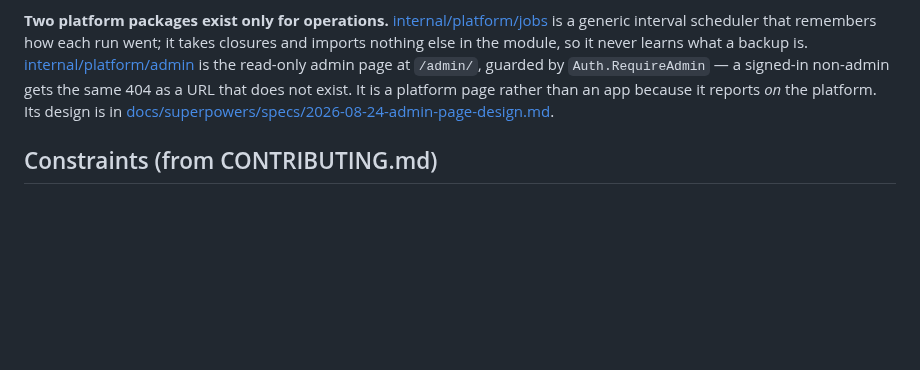
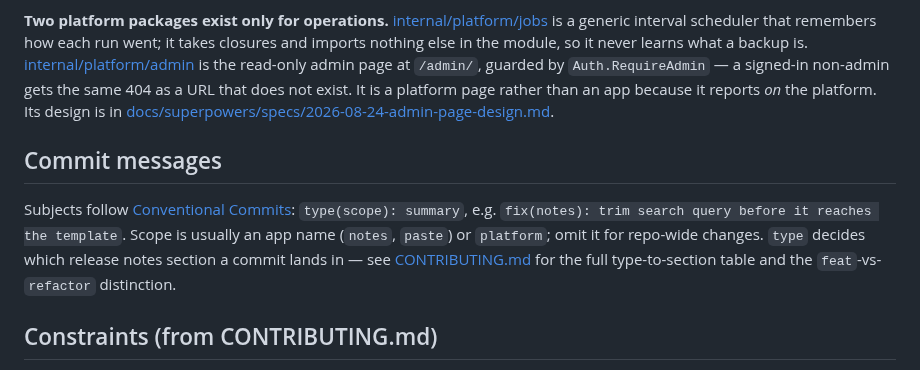
Before and after one commit to iliafrenkel/on-suite, a Markdown page: AGENTS.md, the part around the change. Drawn GitHub-style; blank space fills up the shorter version.

Commit message:
docs: point AGENTS.md at CONTRIBUTING.md's commit message convention (#185)

```diff
--- a/AGENTS.md
+++ b/AGENTS.md
@@ -127,6 +127,16 @@ non-admin gets the same 404 as a URL that does not exist. It is a platform
 page rather than an app because it reports *on* the platform. Its design is in
 [docs/superpowers/specs/2026-08-24-admin-page-design.md](docs/superpowers/specs/2026-08-24-admin-page-design.md).
 
+## Commit messages
+
+Subjects follow [Conventional Commits](https://www.conventionalcommits.org/):
+`type(scope): summary`, e.g. `fix(notes): trim search query before it
+reaches the template`. Scope is usually an app name (`notes`, `paste`) or
+`platform`; omit it for repo-wide changes. `type` decides which release
+notes section a commit lands in — see
+[CONTRIBUTING.md](CONTRIBUTING.md#commit-messages) for the full
+type-to-section table and the `feat`-vs-`refactor` distinction.
+
 ## Constraints (from CONTRIBUTING.md)
 
 - No CGO, ever — every dependency must be pure Go.
```
